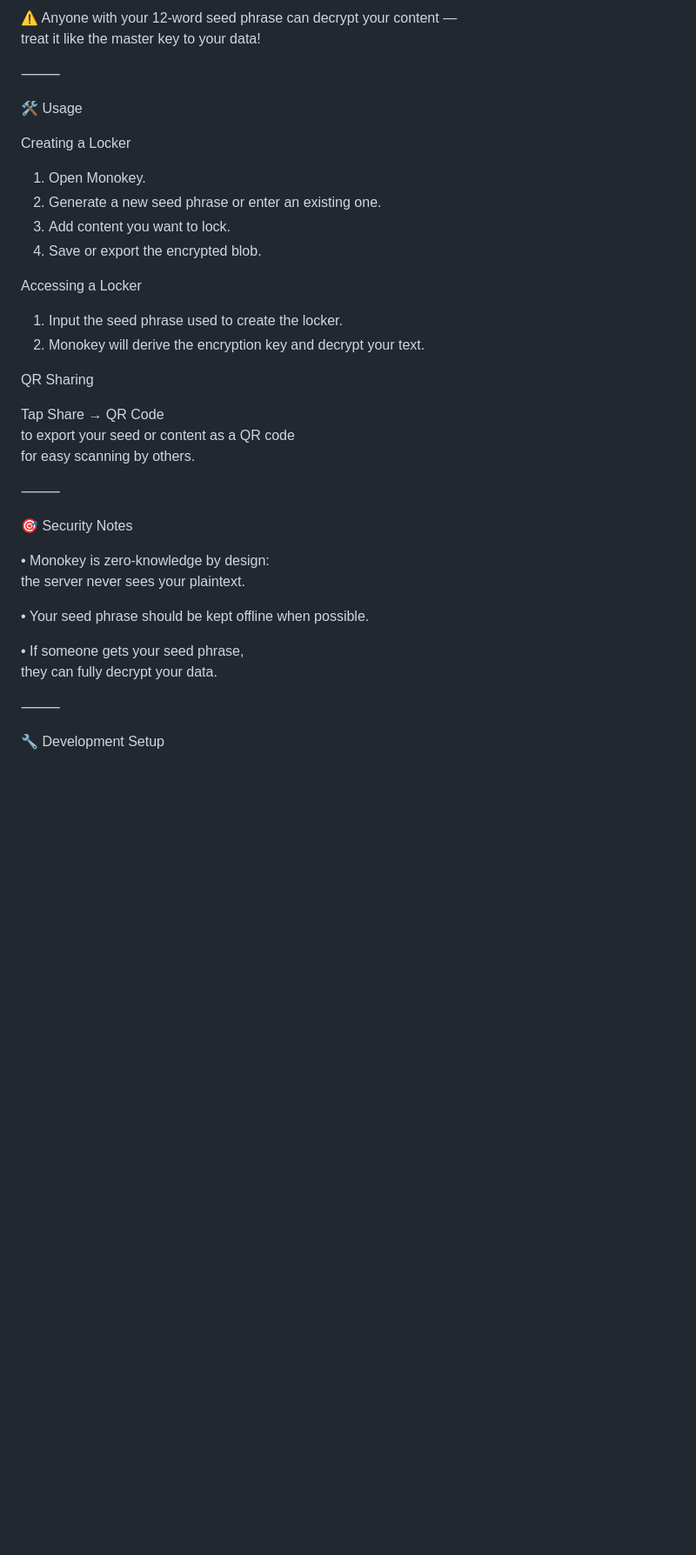
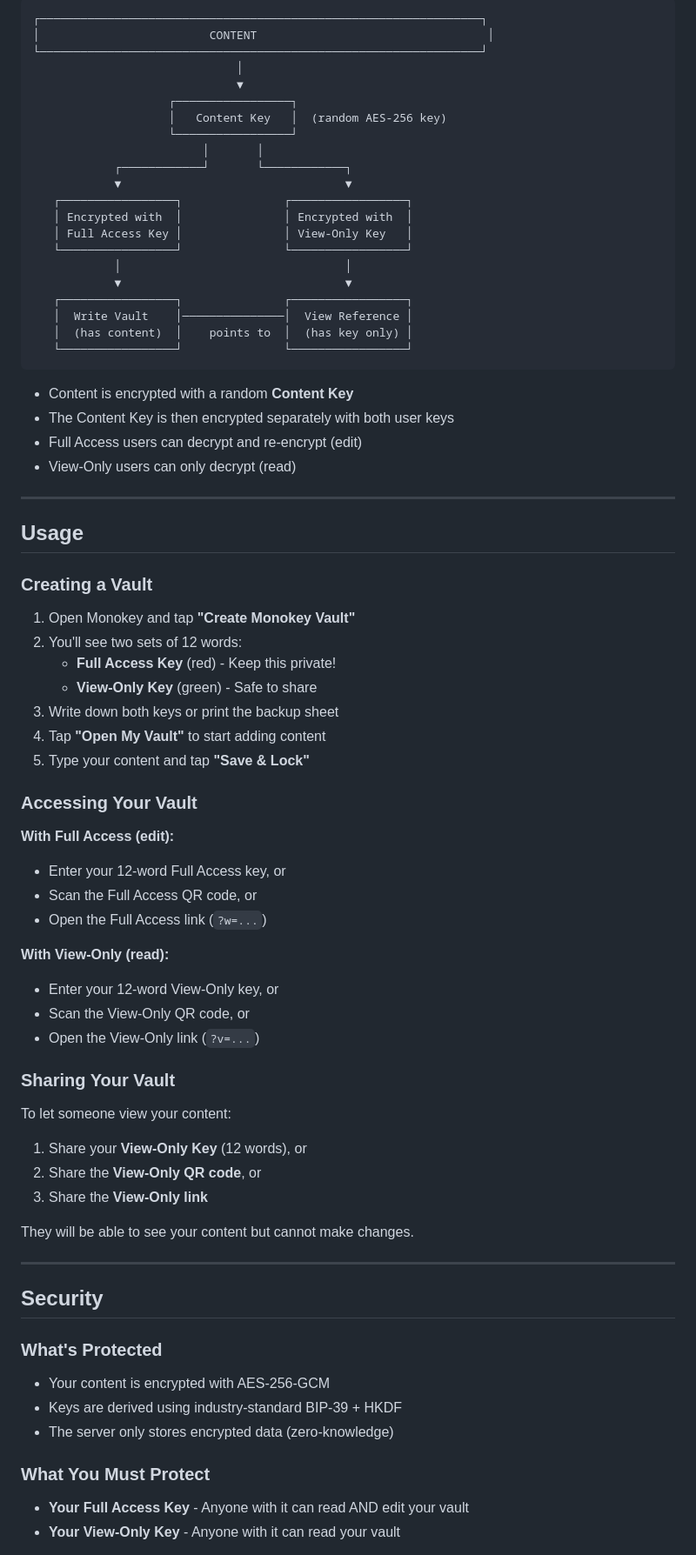
Before and after one commit to phishery/monokey, a Markdown page: README.md, the part around one of its changes. Shown at 87% size. GitHub-like rendering; blank space fills up the shorter version.

````diff
--- a/README.md
+++ b/README.md
@@ -59,42 +58,78 @@ seed phrase can unlock it.
 
-⚠️ Anyone with your 12-word seed phrase can decrypt your content —
-treat it like the master key to your data!
+```
+┌─────────────────────────────────────────────────────────────────┐
+│                         CONTENT                                  │
+└─────────────────────────────────────────────────────────────────┘
+                              │
+                              ▼
+                    ┌─────────────────┐
+                    │   Content Key   │  (random AES-256 key)
+                    └─────────────────┘
+                         │       │
+            ┌────────────┘       └────────────┐
+            ▼                                 ▼
+   ┌─────────────────┐               ┌─────────────────┐
+   │ Encrypted with  │               │ Encrypted with  │
+   │ Full Access Key │               │ View-Only Key   │
+   └─────────────────┘               └─────────────────┘
+            │                                 │
+            ▼                                 ▼
+   ┌─────────────────┐               ┌─────────────────┐
+   │  Write Vault    │───────────────│  View Reference │
+   │  (has content)  │    points to  │  (has key only) │
+   └─────────────────┘               └─────────────────┘
+```
 
-⸻
+- Content is encrypted with a random **Content Key**
+- The Content Key is then encrypted separately with both user keys
+- Full Access users can decrypt and re-encrypt (edit)
+- View-Only users can only decrypt (read)
 
-🛠 Usage
+---
 
-Creating a Locker
+## Usage
 
-1. Open Monokey.
-2. Generate a new seed phrase or enter an existing one.
-3. Add content you want to lock.
-4. Save or export the encrypted blob.
+### Creating a Vault
 
-Accessing a Locker
+1. Open Monokey and tap **"Create Monokey Vault"**
+2. You'll see two sets of 12 words:
+   - **Full Access Key** (red) - Keep this private!
+   - **View-Only Key** (green) - Safe to share
+3. Write down both keys or print the backup sheet
+4. Tap **"Open My Vault"** to start adding content
+5. Type your content and tap **"Save & Lock"**
 
-1. Input the seed phrase used to create the locker.
-2. Monokey will derive the encryption key and decrypt your text.
+### Accessing Your Vault
 
-QR Sharing
+**With Full Access (edit):**
+- Enter your 12-word Full Access key, or
+- Scan the Full Access QR code, or
+- Open the Full Access link (`?w=...`)
 
-Tap Share → QR Code
-to export your seed or content as a QR code
-for easy scanning by others.
+**With View-Only (read):**
+- Enter your 12-word View-Only key, or
+- Scan the View-Only QR code, or
+- Open the View-Only link (`?v=...`)
 
-⸻
+### Sharing Your Vault
 
-🎯 Security Notes
+To let someone view your content:
+1. Share your **View-Only Key** (12 words), or
+2. Share the **View-Only QR code**, or
+3. Share the **View-Only link**
 
-• Monokey is zero-knowledge by design:
-  the server never sees your plaintext.
+They will be able to see your content but cannot make changes.
 
-• Your seed phrase should be kept offline when possible.
+---
 
-• If someone gets your seed phrase,
-  they can fully decrypt your data.
+## Security
 
-⸻
+### What's Protected
+- Your content is encrypted with AES-256-GCM
+- Keys are derived using industry-standard BIP-39 + HKDF
+- The server only stores encrypted data (zero-knowledge)
 
-🔧 Development Setup
+### What You Must Protect
+- **Your Full Access Key** - Anyone with it can read AND edit your vault
+- **Your View-Only Key** - Anyone with it can read your vault
 
````
Also changed, not shown: other parts of README.md (+126 -77 lines).
